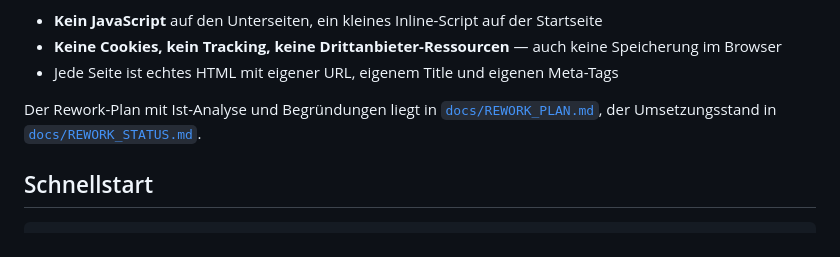
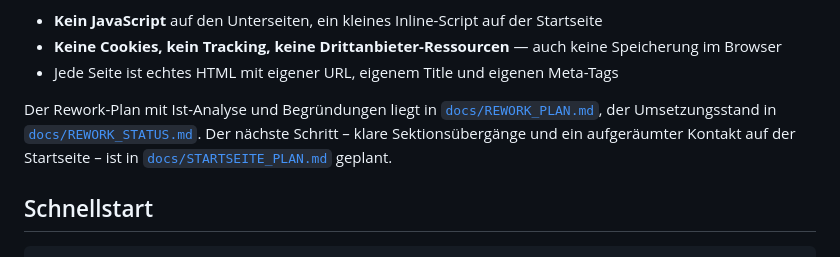
Before and after one commit to User420-bit/Website, a Markdown page: README.md, the part around the change. GitHub-like rendering.

```diff
--- a/README.md
+++ b/README.md
@@ -11,7 +11,9 @@ verlangt.
 
 Der Rework-Plan mit Ist-Analyse und Begründungen liegt in
 [`docs/REWORK_PLAN.md`](docs/REWORK_PLAN.md), der Umsetzungsstand in
-[`docs/REWORK_STATUS.md`](docs/REWORK_STATUS.md).
+[`docs/REWORK_STATUS.md`](docs/REWORK_STATUS.md). Der nächste Schritt – klare
+Sektionsübergänge und ein aufgeräumter Kontakt auf der Startseite – ist in
+[`docs/STARTSEITE_PLAN.md`](docs/STARTSEITE_PLAN.md) geplant.
 
 ## Schnellstart
 
```
Also changed, not shown: docs/STARTSEITE_PLAN.md (added, +109 -0 lines).
